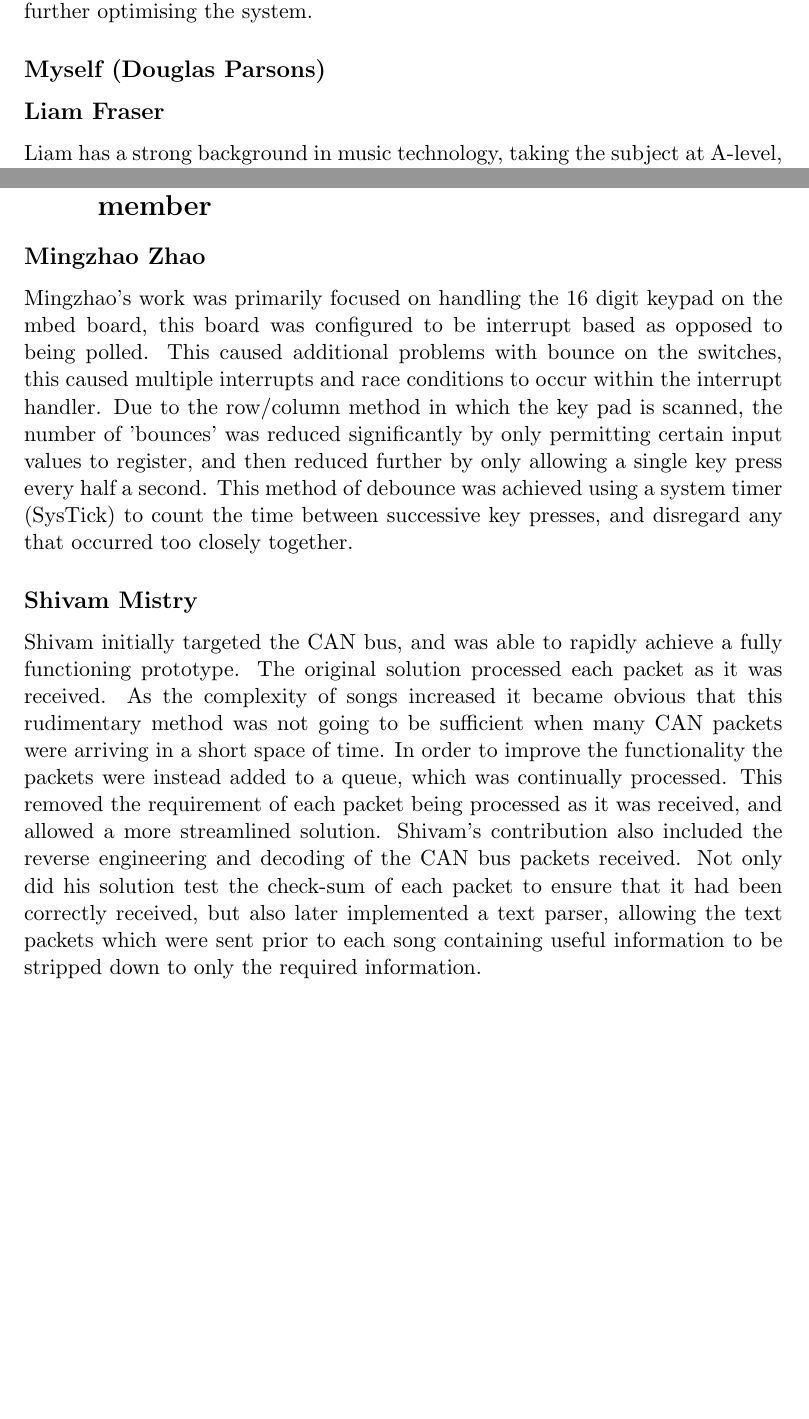
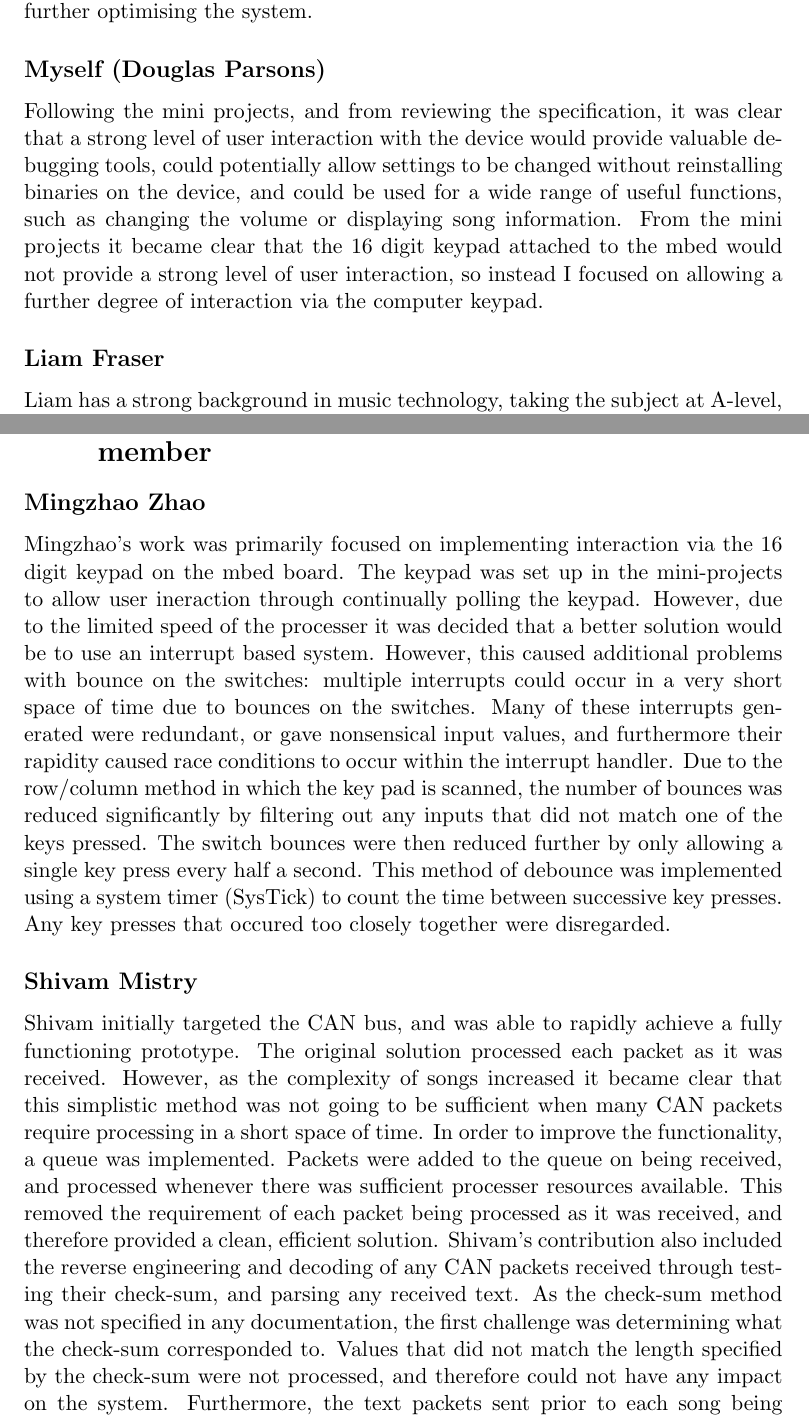
Before and after one commit to dglsparsons/EMPR-write-up, a LaTeX thesis (report.tex, which reads chapter3.tex): two parts of pages 9 and 10 of 15 before the commit and two parts of pages 9 and 10 of 16 after it, joined at a grey line, cut so that both start at the same text, the shorter picture padded with empty space. Compiled offline with pdfLaTeX.

Commit message:
Tidied up a fair bit of chapter3

```diff
--- a/chapter3.tex
+++ b/chapter3.tex
@@ -61,7 +61,14 @@ allocator allowing the additional memory to be used constructively, further
 optimising the system.
 
 \subsection*{Myself (Douglas Parsons)}
-
+Following the mini projects, and from reviewing the specification, it was clear
+that a strong level of user interaction with the device would provide valuable
+debugging tools, could potentially allow settings to be changed without
+reinstalling binaries on the device, and could be used for a wide range of
+useful functions, such as changing the volume or displaying song information.
+From the mini projects it became clear that the 16 digit keypad attached to the
+mbed would not provide a strong level of user interaction, so instead I focused
+on allowing a further degree of interaction via the computer keypad.
 
 \subsection*{Liam Fraser}
 Liam has a strong background in music technology, taking the subject at A-level,
@@ -76,28 +83,40 @@ code more efficient.
 
 \section{Technical innovation and implementation of each member}
 \subsection*{Mingzhao Zhao}
-Mingzhao's work was primarily focused on handling the 16 digit keypad on the
-mbed board, this board was configured to be interrupt based as opposed to  being
-polled. This caused additional problems with bounce on the switches, this
-caused multiple interrupts and race conditions to occur within the interrupt
-handler. Due to the row/column method in which the key pad is scanned, the
-number of 'bounces' was reduced significantly by only permitting certain
-input values to register, and then reduced further by only allowing a single key
-press every half a second. This method of debounce was achieved using a system
-timer (SysTick) to count the time between successive key presses, and disregard
-any that occurred too closely together.
+Mingzhao's work was primarily focused on implementing interaction via
+the 16 digit keypad on the mbed board. The keypad was set up in the mini-projects
+to allow user ineraction through continually polling the keypad. However, due
+to the limited speed of the processer it was decided that a better solution
+would be to use an interrupt based system.
+However, this caused additional problems with bounce on the switches:
+multiple interrupts could occur in a very short space of time due to bounces on
+the switches. Many of these interrupts generated were redundant, or gave
+nonsensical input values, and furthermore their rapidity caused race conditions
+to occur within the interrupt handler.
+Due to the row/column method in which the key pad is scanned, the
+number of bounces was reduced significantly by filtering out any inputs that
+did not match one of the keys pressed. The switch bounces were then reduced
+further by only allowing a single key press every half a second.
+This method of debounce was implemented using a system
+timer (SysTick) to count the time between successive key presses. Any key
+presses that occured too closely together were disregarded.
 
 \subsection*{Shivam Mistry}
 Shivam initially targeted the CAN bus, and was able to rapidly achieve a fully
 functioning prototype. The original solution processed each packet as it was
-received. As the complexity of songs increased it became obvious that this
-rudimentary method was not going to be sufficient when many CAN packets were
-arriving in a short space of time. In order to improve the functionality the
-packets were instead added to a queue, which was continually processed. This
-removed the requirement of each packet being processed as it was received, and
-allowed a more streamlined solution. Shivam's contribution also included the
-reverse engineering and decoding of the CAN bus packets received. Not only did
-his solution test the check-sum of each packet to ensure that it had been
-correctly received, but also later implemented a text parser, allowing the
-text packets which were sent prior to each song containing useful information
-to be stripped down to only the required information.
+received. However, as the complexity of songs increased it became clear that this
+simplistic method was not going to be sufficient when many CAN packets require
+processing in a short space of time.
+In order to improve the functionality, a queue was implemented. Packets were
+added to the queue on being received, and processed whenever there was sufficient
+processer resources available.
+This removed the requirement of each packet being processed as it was received,
+ and therefore provided a clean, efficient solution.
+Shivam's contribution also included the reverse engineering and decoding of any
+ CAN packets received through testing their check-sum, and parsing any received
+text.
+As the check-sum method was not specified in any documentation, the first
+challenge was determining what the check-sum corresponded to. Values that did
+not match the length specified by the check-sum were not processed, and therefore
+could not have any impact on the system. Furthermore, the text packets sent prior
+to each song being played required parsing in order to extract any useful
```
Also changed, not shown: chapter3.tex (20 more changed lines).
